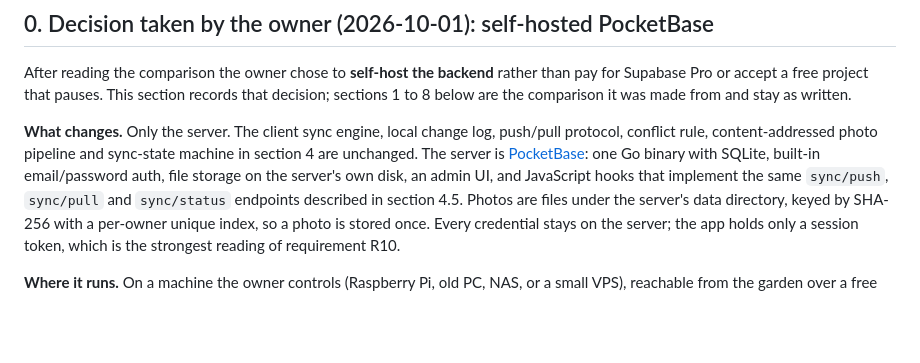
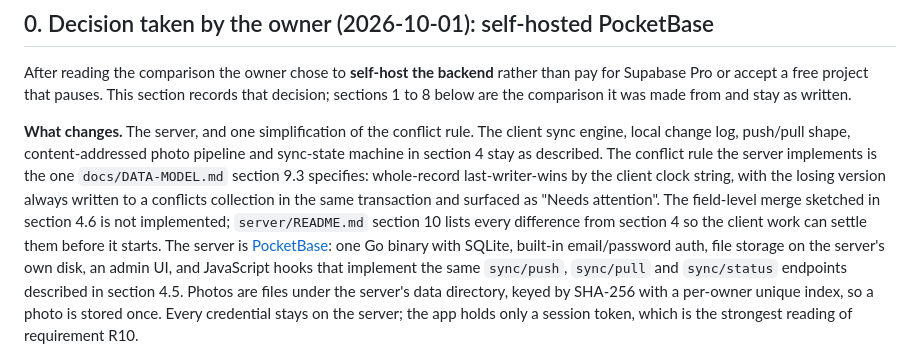
Before and after one commit to josephfthe2nd/GardenForge, a Markdown page: docs/SYNC-ARCHITECTURE.md, the part around the change. Rendered like a GitHub page; blank space fills up the shorter version.

Commit message:
Add the hand-off runbook for the local session and align the docs with the server
server/HANDOFF.md: ground rules, the exact command sequence (baseline
tests, integration test against a downloaded binary, install, tunnel,
smoke test, first backup), the list of points where the draft is least
sure, and what to report back. docs/SYNC-ARCHITECTURE.md section 0 now
says the server implements the record-level conflict rule from the data
model, not the field-level merge sketched in section 4.6.
docs/DATA-MODEL.md notes that record ids are unique per owner across
types and are never reused for a different type.

Co-Authored-By: Claude Fable 5.1 <noreply@anthropic.com>
Claude-Session: https://claude.ai/code/session_011yjzPoSQaQTehKQ552g7UH

```diff
--- a/docs/SYNC-ARCHITECTURE.md
+++ b/docs/SYNC-ARCHITECTURE.md
@@ -30,8 +30,13 @@ After reading the comparison the owner chose to **self-host the backend** rather
 accept a free project that pauses. This section records that decision; sections 1 to 8 below are the comparison
 it was made from and stay as written.
 
-**What changes.** Only the server. The client sync engine, local change log, push/pull protocol, conflict rule,
-content-addressed photo pipeline and sync-state machine in section 4 are unchanged. The server is
+**What changes.** The server, and one simplification of the conflict rule. The client sync engine, local change
+log, push/pull shape, content-addressed photo pipeline and sync-state machine in section 4 stay as described.
+The conflict rule the server implements is the one `docs/DATA-MODEL.md` section 9.3 specifies: whole-record
+last-writer-wins by the client clock string, with the losing version always written to a conflicts collection in
+the same transaction and surfaced as "Needs attention". The field-level merge sketched in section 4.6 is not
+implemented; `server/README.md` section 10 lists every difference from section 4 so the client work can settle
+them before it starts. The server is
 [PocketBase](https://pocketbase.io): one Go binary with SQLite, built-in email/password auth, file storage on the
 server's own disk, an admin UI, and JavaScript hooks that implement the same `sync/push`, `sync/pull` and
 `sync/status` endpoints described in section 4.5. Photos are files under the server's data directory, keyed by
```
Also changed, not shown: docs/DATA-MODEL.md (+4 -0 lines).
